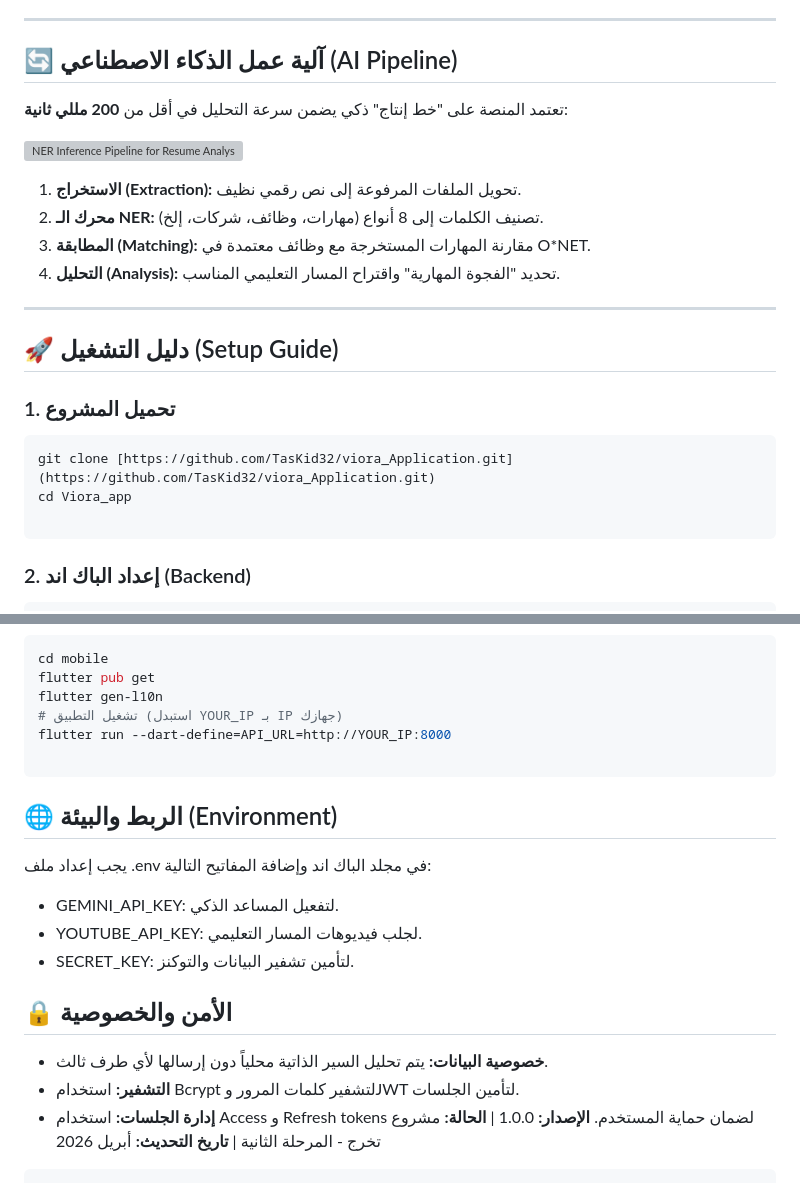
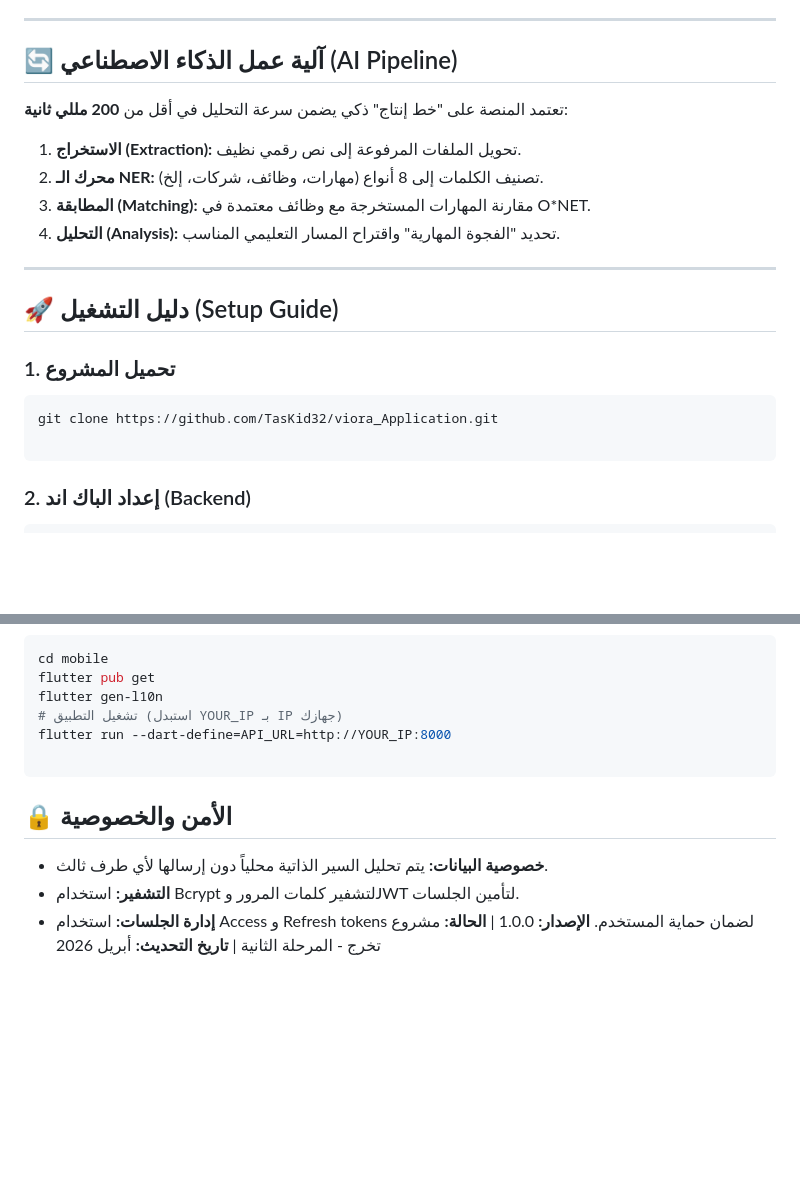
Before and after one commit to TasKid32/viora_Application, a Markdown page: README.md, 2 parts joined by grey strips. Rendered like a GitHub page; blank space fills up the shorter version; grey boxes are pictures that could not be loaded.

Commit message:
Update README with instructions and security details
Removed image and updated project cloning instructions. Added environment setup details and security information.

````diff
--- a/README.md
+++ b/README.md
@@ -48,8 +48,6 @@
 ## 🔄 آلية عمل الذكاء الاصطناعي (AI Pipeline)
 تعتمد المنصة على "خط إنتاج" ذكي يضمن سرعة التحليل في أقل من **200 مللي ثانية**:
 
-![NER Inference Pipeline for Resume Analysis](ml/viora-ner/docs/pipeline_diagram.png)
-
 1. **الاستخراج (Extraction):** تحويل الملفات المرفوعة إلى نص رقمي نظيف.
 2. **محرك الـ NER:** تصنيف الكلمات إلى 8 أنواع (مهارات، وظائف، شركات، إلخ).
 3. **المطابقة (Matching):** مقارنة المهارات المستخرجة مع وظائف معتمدة في O*NET.
@@ -61,8 +59,7 @@
 
 ### 1. تحميل المشروع
 ```bash
-git clone [https://github.com/TasKid32/viora_Application.git](https://github.com/TasKid32/viora_Application.git)
-cd Viora_app
+git clone https://github.com/TasKid32/viora_Application.git
 
 ```
 ### 2. إعداد الباك اند (Backend)
@@ -92,14 +89,8 @@ flutter gen-l10n
 flutter run --dart-define=API_URL=http://YOUR_IP:8000
 
 ```
-## 🌐 الربط والبيئة (Environment)
-يجب إعداد ملف .env في مجلد الباك اند وإضافة المفاتيح التالية:
- * GEMINI_API_KEY: لتفعيل المساعد الذكي.
- * YOUTUBE_API_KEY: لجلب فيديوهات المسار التعليمي.
- * SECRET_KEY: لتأمين تشفير البيانات والتوكنز.
 ## 🔒 الأمن والخصوصية
  * **خصوصية البيانات:** يتم تحليل السير الذاتية محلياً دون إرسالها لأي طرف ثالث.
  * **التشفير:** استخدام Bcrypt لتشفير كلمات المرور وJWT لتأمين الجلسات.
  * **إدارة الجلسات:** استخدام Access و Refresh tokens لضمان حماية المستخدم.
 **الإصدار:** 1.0.0 | **الحالة:** مشروع تخرج - المرحلة الثانية | **تاريخ التحديث:** أبريل 2026
-```
````
